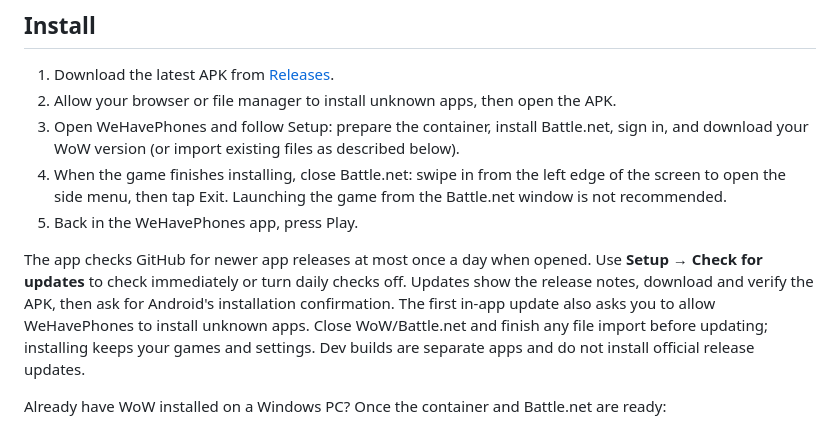
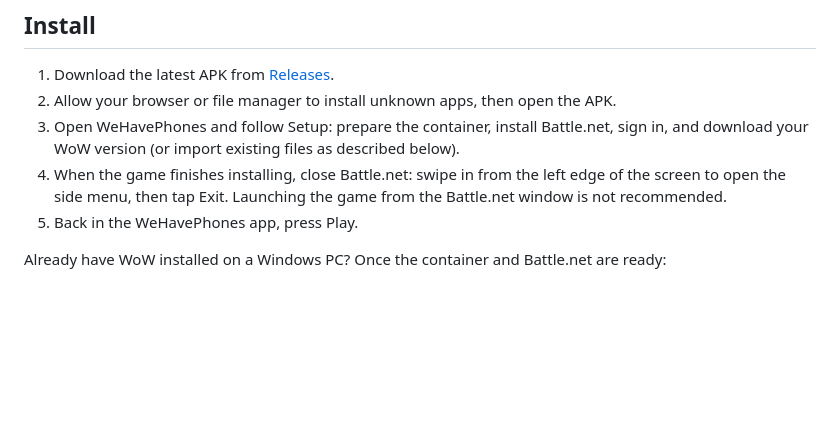
Before and after one commit to ashmerra/wehavephones, a Markdown page: README.md, the part around the change. GitHub-like rendering; blank space fills up the shorter version.

Commit message:
Remove in-app update paragraph from README

```diff
--- a/README.md
+++ b/README.md
@@ -27,14 +27,6 @@ Other games and versions have not been tested. Other phones are matched to a gra
 3. Open WeHavePhones and follow Setup: prepare the container, install Battle.net, sign in, and download your WoW version (or import existing files as described below).
 4. When the game finishes installing, close Battle.net: swipe in from the left edge of the screen to open the side menu, then tap Exit. Launching the game from the Battle.net window is not recommended.
 5. Back in the WeHavePhones app, press Play.
-
-The app checks GitHub for newer app releases at most once a day when opened.
-Use **Setup → Check for updates** to check immediately or turn daily checks
-off. Updates show the release notes, download and verify the APK, then ask for
-Android's installation confirmation. The first in-app update also asks you to
-allow WeHavePhones to install unknown apps. Close WoW/Battle.net and finish any
-file import before updating; installing keeps your games and settings. Dev
-builds are separate apps and do not install official release updates.
 
 Already have WoW installed on a Windows PC? Once the container and Battle.net are ready:
 
```
